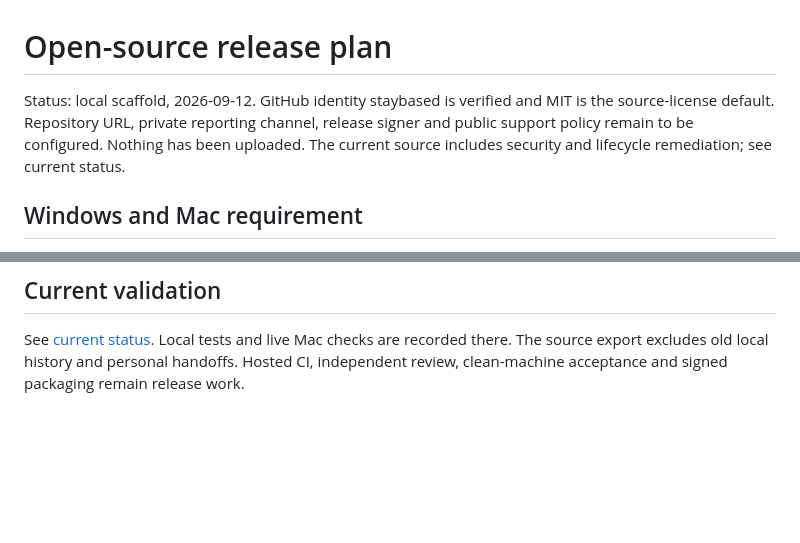
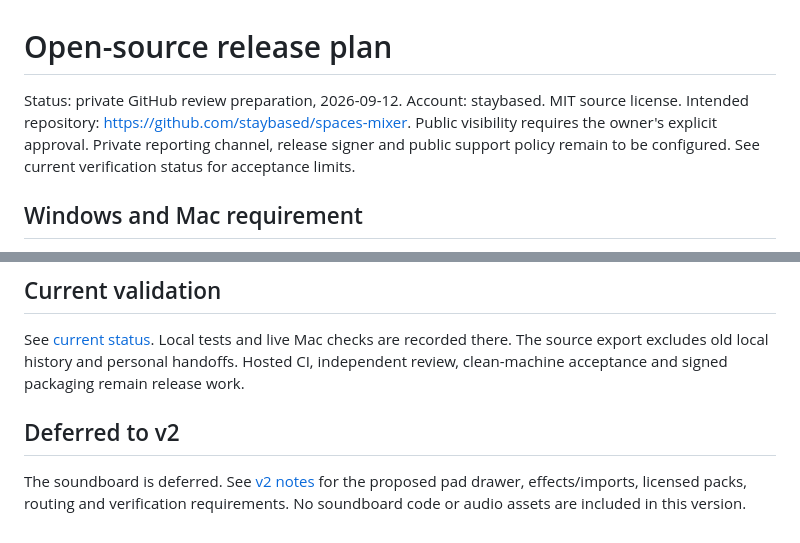
Before and after one commit to staybased/spaces-mixer, a Markdown page: docs/RELEASE-PLAN.md, 2 parts joined by grey strips. GitHub-like rendering; blank space fills up the shorter version.

```diff
--- a/docs/RELEASE-PLAN.md
+++ b/docs/RELEASE-PLAN.md
@@ -1,6 +1,6 @@
 # Open-source release plan
 
-Status: local scaffold, 2026-09-12. GitHub identity staybased is verified and MIT is the source-license default. Repository URL, private reporting channel, release signer and public support policy remain to be configured. Nothing has been uploaded. The current source includes security and lifecycle remediation; see current status.
+Status: private GitHub review preparation, 2026-09-12. Account: staybased. MIT source license. Intended repository: https://github.com/staybased/spaces-mixer. Public visibility requires the owner's explicit approval. Private reporting channel, release signer and public support policy remain to be configured. See current verification status for acceptance limits.
 
 ## Windows and Mac requirement
 
@@ -82,3 +82,7 @@ For the proposed Mac download, follow Apple's [notarization workflow](https://de
 ## Current validation
 
 See [current status](security/CURRENT-STATUS.md). Local tests and live Mac checks are recorded there. The source export excludes old local history and personal handoffs. Hosted CI, independent review, clean-machine acceptance and signed packaging remain release work.
+
+## Deferred to v2
+
+The soundboard is deferred. See [v2 notes](V2-NOTES.md) for the proposed pad drawer, effects/imports, licensed packs, routing and verification requirements. No soundboard code or audio assets are included in this version.
```
Also changed, not shown: README.md (+27 -2 lines), docs/V2-NOTES.md (added, +32 -0 lines), docs/security/CURRENT-STATUS.md (+1 -1 lines), docs/images/spaces-mixer.png (added).
